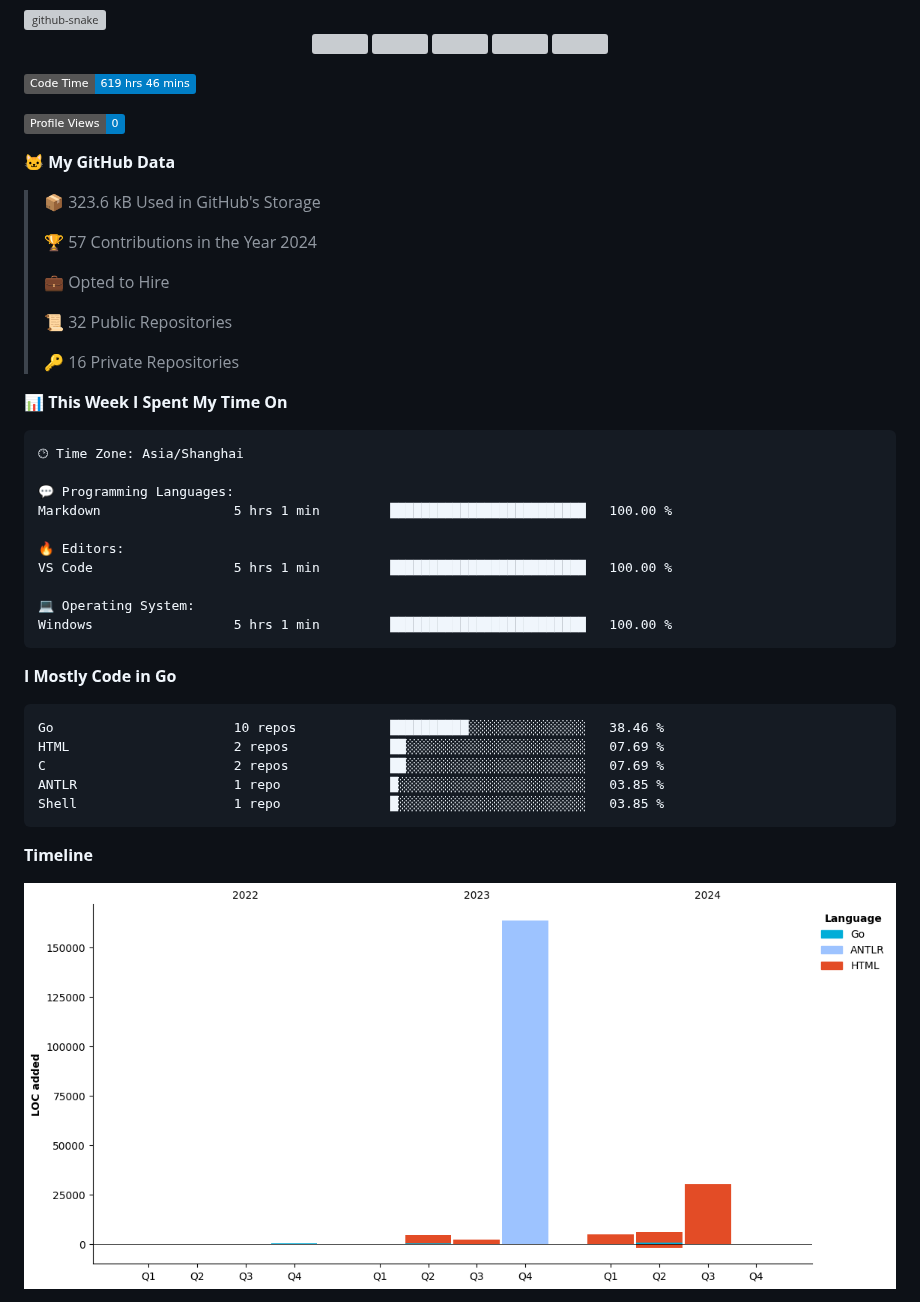
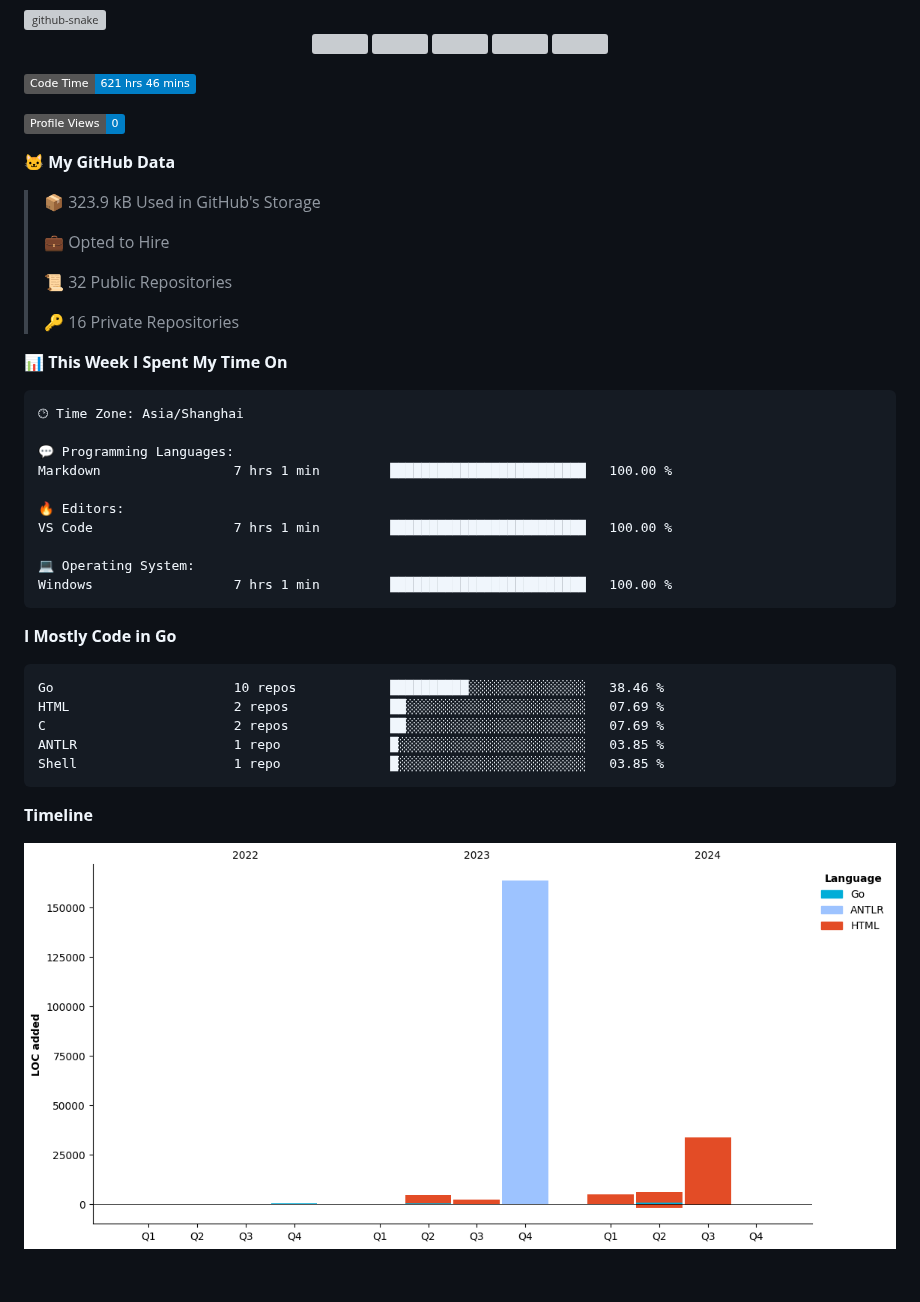
Before and after one commit to Guaderxx/Guaderxx, a Markdown page: README.md, the part around one of its changes. Drawn GitHub-style; pictures changed too: assets/bar_graph.png; badges without logos; blank space fills up the shorter version; grey boxes are pictures that could not be loaded.

Commit message:
Updated with Dev Metrics

````diff
--- a/README.md
+++ b/README.md
@@ -19,15 +19,13 @@
 </div>
 
 <!--START_SECTION:waka-->
-![Code Time](http://img.shields.io/badge/Code%20Time-619%20hrs%2046%20mins-blue)
+![Code Time](http://img.shields.io/badge/Code%20Time-621%20hrs%2046%20mins-blue)
 
 ![Profile Views](http://img.shields.io/badge/Profile%20Views-0-blue)
 
 **🐱 My GitHub Data**
 
-> 📦 323.6 kB Used in GitHub's Storage
- >
-> 🏆 57 Contributions in the Year 2024
+> 📦 323.9 kB Used in GitHub's Storage
  >
 > 💼 Opted to Hire
  >
@@ -41,13 +39,13 @@
 🕑︎ Time Zone: Asia/Shanghai
 
 💬 Programming Languages:
-Markdown                 5 hrs 1 min         █████████████████████████   100.00 %
+Markdown                 7 hrs 1 min         █████████████████████████   100.00 %
 
 🔥 Editors:
-VS Code                  5 hrs 1 min         █████████████████████████   100.00 %
+VS Code                  7 hrs 1 min         █████████████████████████   100.00 %
 
 💻 Operating System:
-Windows                  5 hrs 1 min         █████████████████████████   100.00 %
+Windows                  7 hrs 1 min         █████████████████████████   100.00 %
 ```
 
 **I Mostly Code in Go**
````
Also changed, not shown: other parts of README.md (+1 -1 lines).
